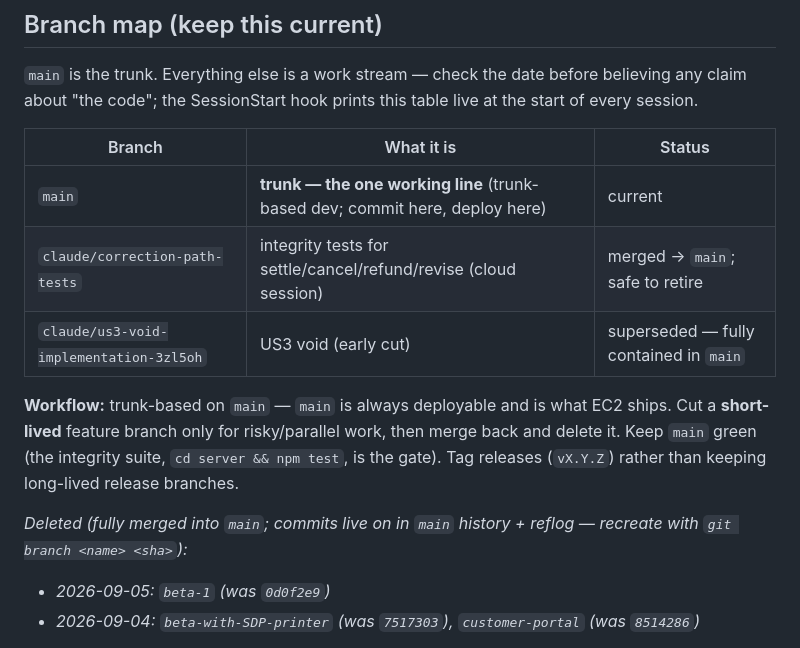
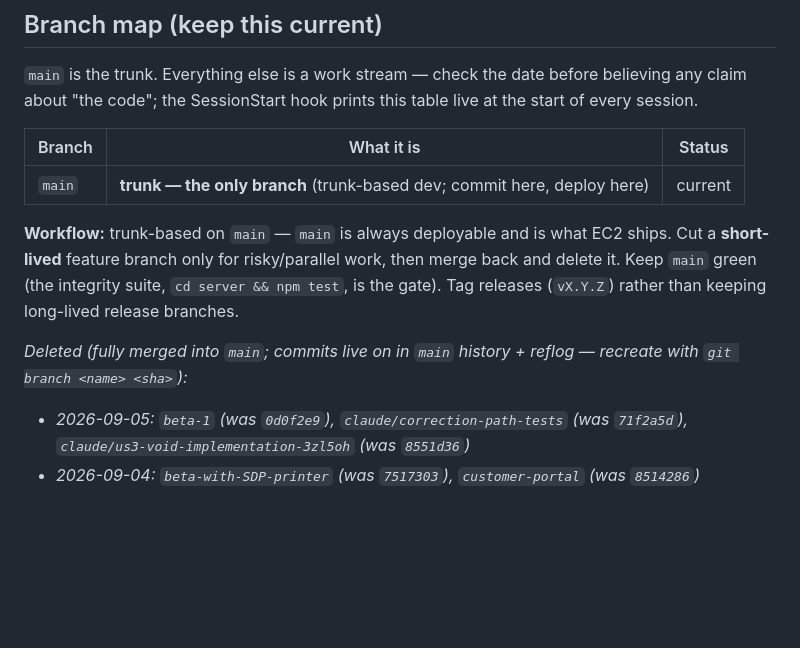
Before and after one commit to eganmcc/DPOS, a Markdown page: DEVLOG.md, the part around the change. GitHub-like rendering; blank space fills up the shorter version.

Commit message:
DEVLOG: retire the claude/* branches — main is the only branch now
Recorded restore SHAs: claude/correction-path-tests (71f2a5d),
claude/us3-void-implementation-3zl5oh (8551d36).

Co-Authored-By: Claude Opus 4.8 <noreply@anthropic.com>

```diff
--- a/DEVLOG.md
+++ b/DEVLOG.md
@@ -145,9 +145,7 @@ about "the code"; the SessionStart hook prints this table live at the start of e
 
 | Branch | What it is | Status |
 |---|---|---|
-| `main` | **trunk — the one working line** (trunk-based dev; commit here, deploy here) | current |
-| `claude/correction-path-tests` | integrity tests for settle/cancel/refund/revise (cloud session) | merged → `main`; safe to retire |
-| `claude/us3-void-implementation-3zl5oh` | US3 void (early cut) | superseded — fully contained in `main` |
+| `main` | **trunk — the only branch** (trunk-based dev; commit here, deploy here) | current |
 
 **Workflow:** trunk-based on `main` — `main` is always deployable and is what EC2 ships. Cut a
 **short-lived** feature branch only for risky/parallel work, then merge back and delete it. Keep
@@ -155,7 +153,7 @@ about "the code"; the SessionStart hook prints this table live at the start of e
 rather than keeping long-lived release branches.
 
 _Deleted (fully merged into `main`; commits live on in `main` history + reflog — recreate with `git branch <name> <sha>`):_
-- _2026-09-05: `beta-1` (was `0d0f2e9`)_
+- _2026-09-05: `beta-1` (was `0d0f2e9`), `claude/correction-path-tests` (was `71f2a5d`), `claude/us3-void-implementation-3zl5oh` (was `8551d36`)_
 - _2026-09-04: `beta-with-SDP-printer` (was `7517303`), `customer-portal` (was `8514286`)_
 
 **Why this table matters:** a cloud session reported "open bills can't be cancelled" after reading
```
